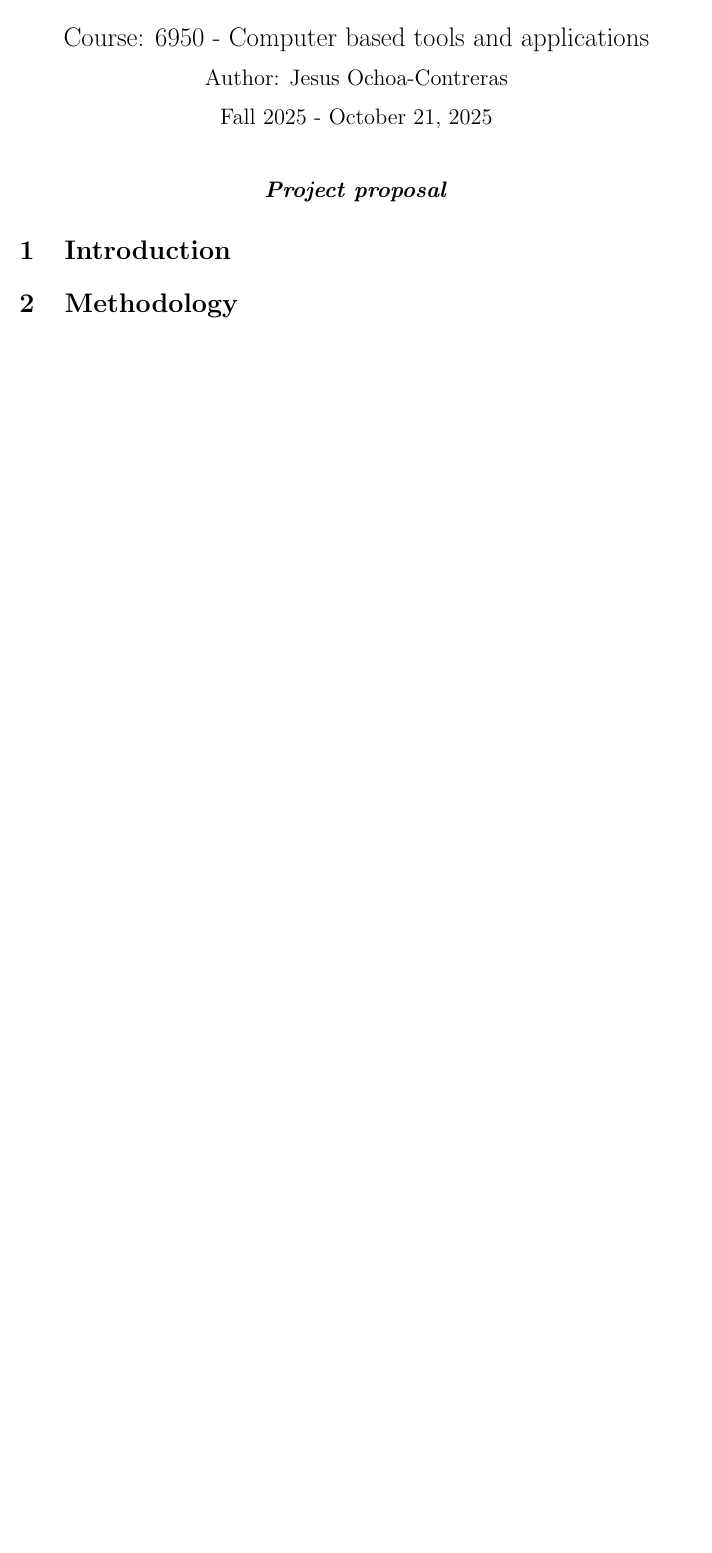
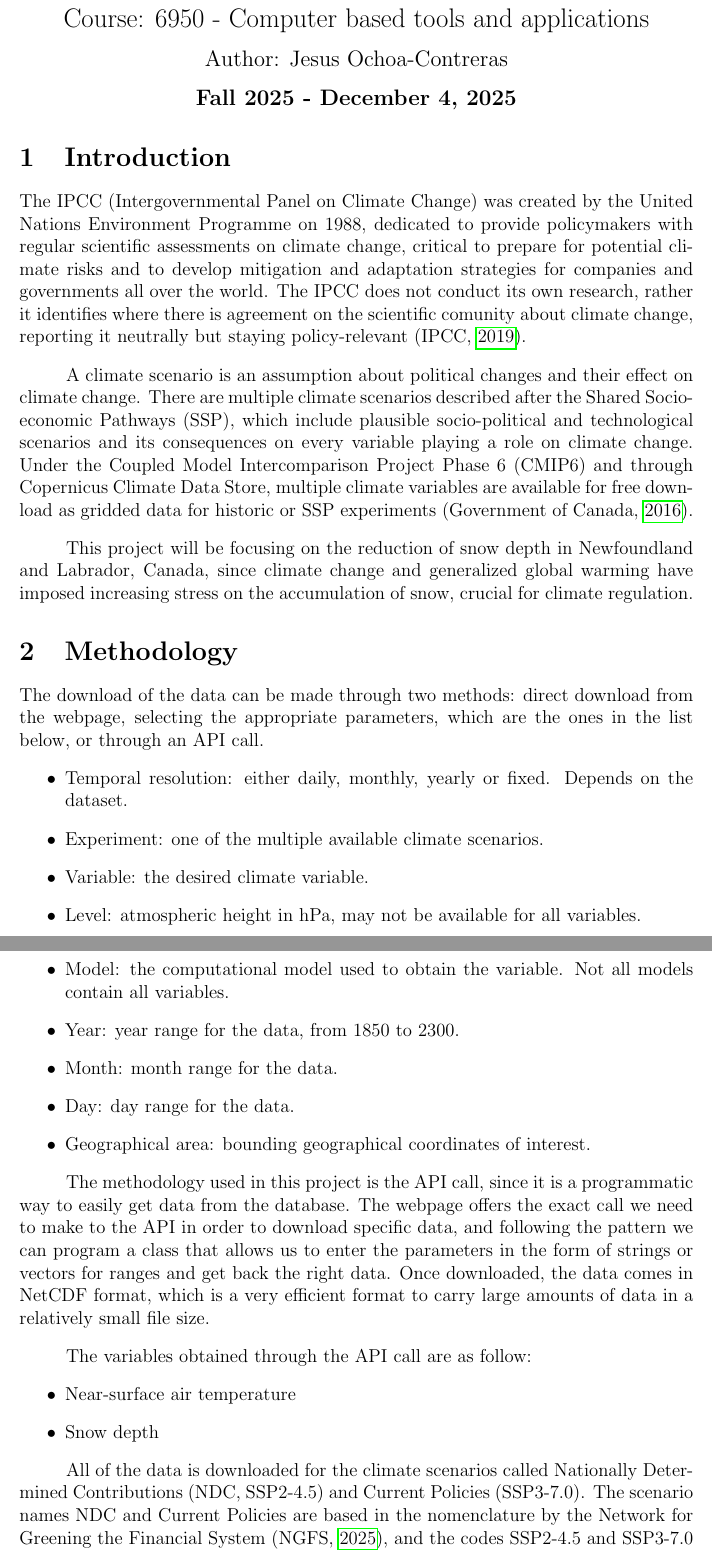
Before and after one commit to jochoacontre01/6950Project-F2025, a LaTeX document (docs/6950_project_latex/6950_project.tex): part of the page before the commit and two parts of pages 1 and 2 of 3 after it, the two joined at a grey line, cut so that both start at the same text, the shorter picture padded with empty space. Compiled offline with pdfLaTeX.

Commit message:
Initial commit

```diff
--- a/docs/6950_project_latex/6950_project.tex
+++ b/docs/6950_project_latex/6950_project.tex
@@ -36,12 +36,40 @@
 	\vspace{0.25cm}
 	\large{Author: Jesus Ochoa-Contreras} \\
 	\vspace{0.25cm}
-	\large{Fall 2025 - October 21, 2025} \\
+	\large{\textbf{Fall 2025 - December 4, 2025}} \\
 
-	\vspace{1cm}
-	\large{\textbf{\textit{Project proposal}}}
 \end{center}
 
 
 \section{Introduction}
 
+The IPCC (Intergovernmental Panel on Climate Change) was created by the United Nations Environment Programme on 1988, dedicated to provide policymakers with regular scientific assessments on climate change, critical to prepare for potential climate risks and to develop mitigation and adaptation strategies for companies and governments all over the world. The IPCC does not conduct its own research, rather it identifies where there is agreement on the scientific comunity about climate change, reporting it neutrally but staying policy-relevant \parencite{ipcc}.
+
+A climate scenario is an assumption about political changes and their effect on climate change. There are multiple climate scenarios described after the Shared Socio-economic Pathways (SSP), which include plausible socio-political and technological scenarios and its consequences on every variable playing a role on climate change. Under the Coupled Model Intercomparison Project Phase 6 (CMIP6) and through Copernicus Climate Data Store, multiple climate variables are available for free download as gridded data for historic or SSP experiments \parencite{cmip6_ca}.
+
+This project will be focusing on the reduction of snow depth in Newfoundland and Labrador, Canada, since climate change and generalized global warming have imposed increasing stress on the accumulation of snow, crucial for climate regulation.
+
+\section{Methodology}
+
+The download of the data can be made through two methods: direct download from the webpage, selecting the appropriate parameters, which are the ones in the list below, or through an API call.
+\begin{itemize}
+	\item Temporal resolution: either daily, monthly, yearly or fixed. Depends on the dataset.
+	\item Experiment: one of the multiple available climate scenarios.
+	\item Variable: the desired climate variable.
+	\item Level: atmospheric height in hPa, may not be available for all variables.
+	\item Model: the computational model used to obtain the variable. Not all models contain all variables.
+	\item Year: year range for the data, from 1850 to 2300.
+	\item Month: month range for the data.
+	\item Day: day range for the data.
+	\item Geographical area: bounding geographical coordinates of interest.
+\end{itemize}
+
+The methodology used in this project is the API call, since it is a programmatic way to easily get data from the database. The webpage offers the exact call we need to make to the API in order to download specific data, and following the pattern we can program a class that allows us to enter the parameters in the form of strings or vectors for ranges and get back the right data. Once downloaded, the data comes in NetCDF format, which is a very efficient format to carry large amounts of data in a relatively small file size.
+
+The variables obtained through the API call are as follow:
+\begin{itemize}
+	\item Near-surface air temperature
+	\item Snow depth
+\end{itemize}
+
+All of the data is downloaded for the climate scenarios called Nationally Determined Contributions (NDC, SSP2-4.5) and Current Policies (SSP3-7.0). The scenario names NDC and Current Policies are based in the nomenclature by the Network for Greening the Financial System \parencite{ngfs_scenarios}, and the codes SSP2-4.5 and SSP3-7.0 are named under the Shared Socioeconomic Pathways as defined in the Intergovernmental Panel on Climate Change sixth assessment in 2023 \parencite{ipcc_report}. These two scenarios are chosen because they are the two more likely scenarios to become reality.
@@ -48,6 +88,6 @@
 
 
-\section{Methodology}
+\section{Results}
 
 
 \printbibliography
```
Also changed, not shown: docs/6950_project_latex/ref.bib (+23 -1 lines), docs/6950_project_latex/6950_project.pdf, docs/6950_project_latex/Fig/CMIP_allModels.png (added), docs/6950_project_latex/6950_project.tex (12 more changed lines).
